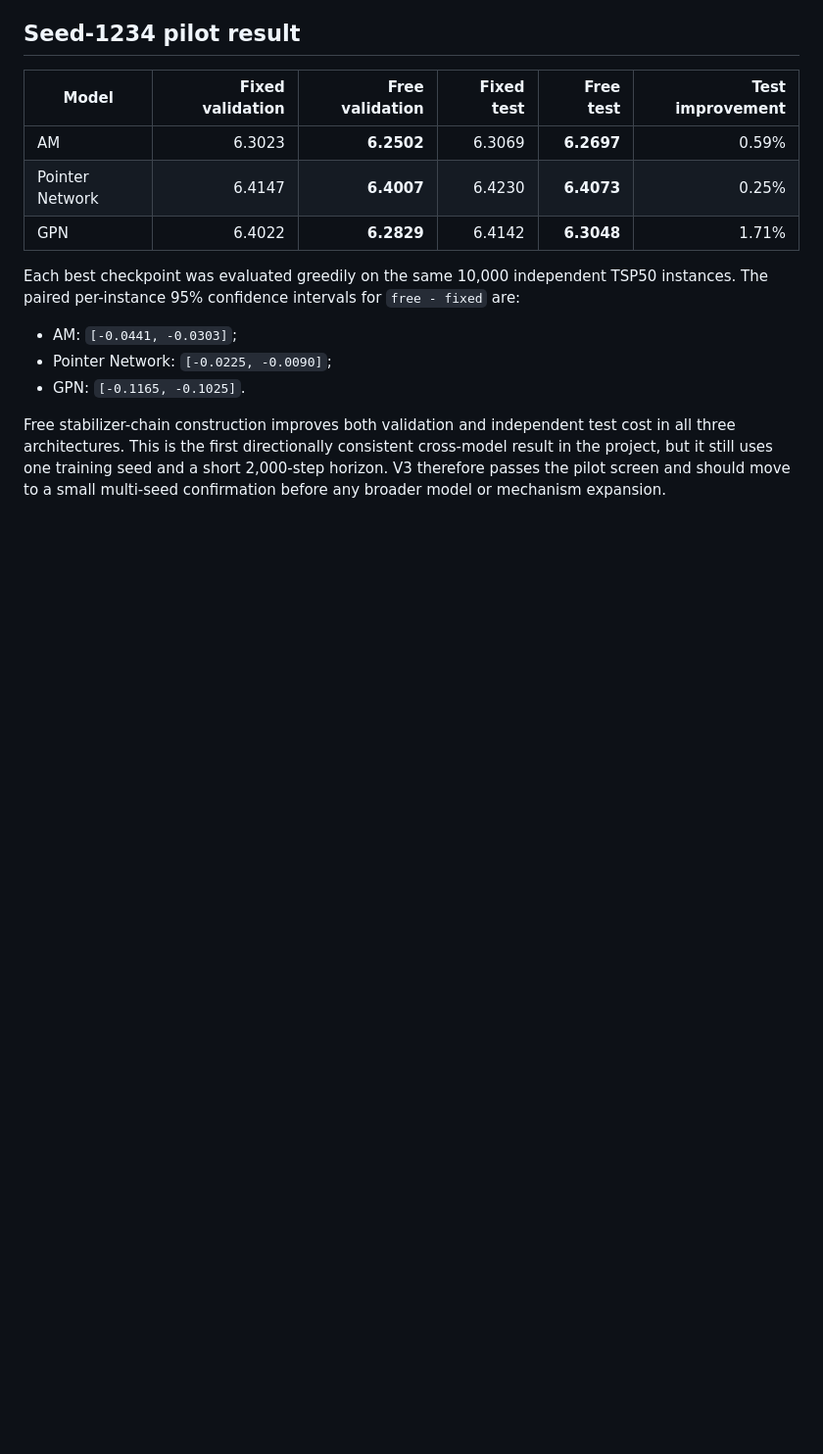
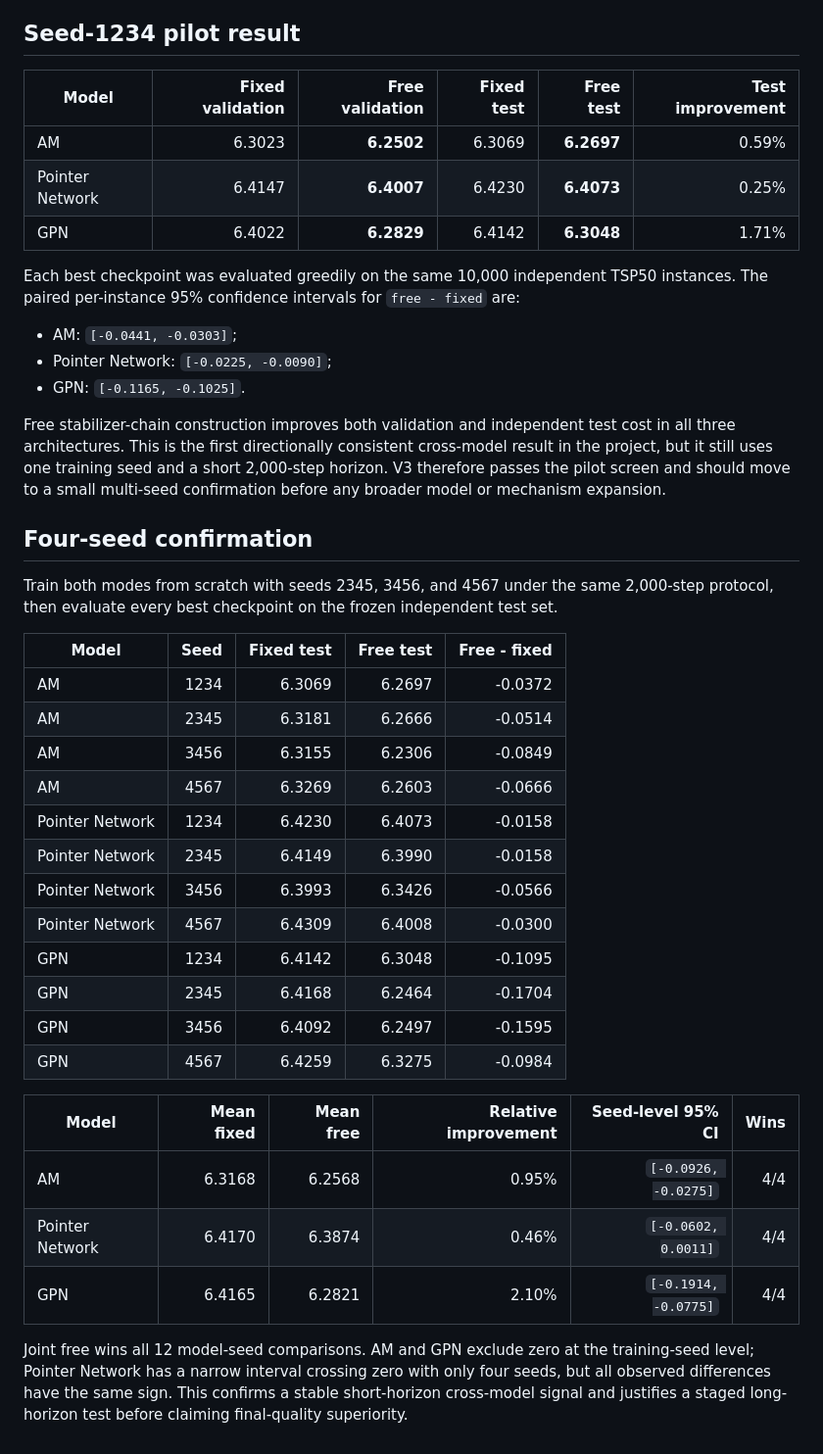
Before and after one commit to XinYuZhuang512/groupopt, a Markdown page: docs/joint-action-v3.md, the part around the change. Shown at 98% size. GitHub-like rendering; blank space fills up the shorter version.

Commit message:
Record joint v3 multi-seed confirmation

```diff
--- a/docs/joint-action-v3.md
+++ b/docs/joint-action-v3.md
@@ -74,3 +74,36 @@ cost in all three architectures. This is the first directionally consistent
 cross-model result in the project, but it still uses one training seed and a short
 2,000-step horizon. V3 therefore passes the pilot screen and should move to a small
 multi-seed confirmation before any broader model or mechanism expansion.
+
+## Four-seed confirmation
+
+Train both modes from scratch with seeds 2345, 3456, and 4567 under the same
+2,000-step protocol, then evaluate every best checkpoint on the frozen independent
+test set.
+
+| Model | Seed | Fixed test | Free test | Free - fixed |
+| --- | ---: | ---: | ---: | ---: |
+| AM | 1234 | 6.3069 | 6.2697 | -0.0372 |
+| AM | 2345 | 6.3181 | 6.2666 | -0.0514 |
+| AM | 3456 | 6.3155 | 6.2306 | -0.0849 |
+| AM | 4567 | 6.3269 | 6.2603 | -0.0666 |
+| Pointer Network | 1234 | 6.4230 | 6.4073 | -0.0158 |
+| Pointer Network | 2345 | 6.4149 | 6.3990 | -0.0158 |
+| Pointer Network | 3456 | 6.3993 | 6.3426 | -0.0566 |
+| Pointer Network | 4567 | 6.4309 | 6.4008 | -0.0300 |
+| GPN | 1234 | 6.4142 | 6.3048 | -0.1095 |
+| GPN | 2345 | 6.4168 | 6.2464 | -0.1704 |
+| GPN | 3456 | 6.4092 | 6.2497 | -0.1595 |
+| GPN | 4567 | 6.4259 | 6.3275 | -0.0984 |
+
+| Model | Mean fixed | Mean free | Relative improvement | Seed-level 95% CI | Wins |
+| --- | ---: | ---: | ---: | ---: | ---: |
+| AM | 6.3168 | 6.2568 | 0.95% | `[-0.0926, -0.0275]` | 4/4 |
+| Pointer Network | 6.4170 | 6.3874 | 0.46% | `[-0.0602, 0.0011]` | 4/4 |
+| GPN | 6.4165 | 6.2821 | 2.10% | `[-0.1914, -0.0775]` | 4/4 |
+
+Joint free wins all 12 model-seed comparisons. AM and GPN exclude zero at the
+training-seed level; Pointer Network has a narrow interval crossing zero with only
+four seeds, but all observed differences have the same sign. This confirms a stable
+short-horizon cross-model signal and justifies a staged long-horizon test before
+claiming final-quality superiority.
```
Also changed, not shown: docs/formal-results-2026-08-05.md (+18 -0 lines).
